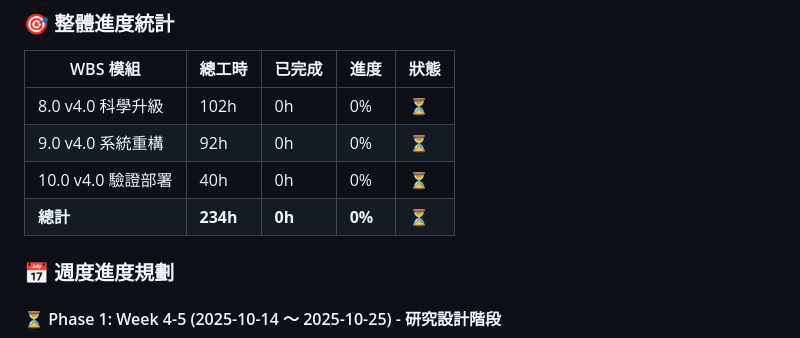
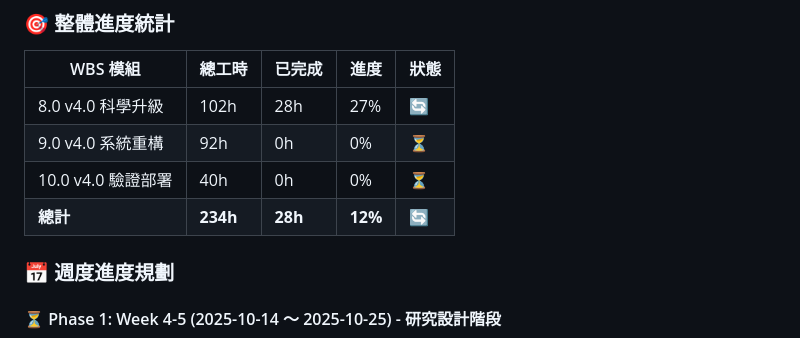
Before and after one commit to Zenobia000/gallup-strengths-assessment, a Markdown page: docs/project-v4-thurstonian-irt-wbs.md, the part around one of its changes. Drawn GitHub-style.

```diff
--- a/docs/project-v4-thurstonian-irt-wbs.md
+++ b/docs/project-v4-thurstonian-irt-wbs.md
@@ -206,10 +206,10 @@
 ### 🎯 整體進度統計
 | WBS 模組 | 總工時 | 已完成 | 進度 | 狀態 |
 |---------|--------|--------|------|------|
-| 8.0 v4.0 科學升級 | 102h | 0h | 0% | ⏳ |
+| 8.0 v4.0 科學升級 | 102h | 28h | 27% | 🔄 |
 | 9.0 v4.0 系統重構 | 92h | 0h | 0% | ⏳ |
 | 10.0 v4.0 驗證部署 | 40h | 0h | 0% | ⏳ |
-| **總計** | **234h** | **0h** | **0%** | **⏳** |
+| **總計** | **234h** | **28h** | **12%** | **🔄** |
 
 ### 📅 週度進度規劃
 
```
Also changed, not shown: other parts of docs/project-v4-thurstonian-irt-wbs.md (+39 -10 lines).
